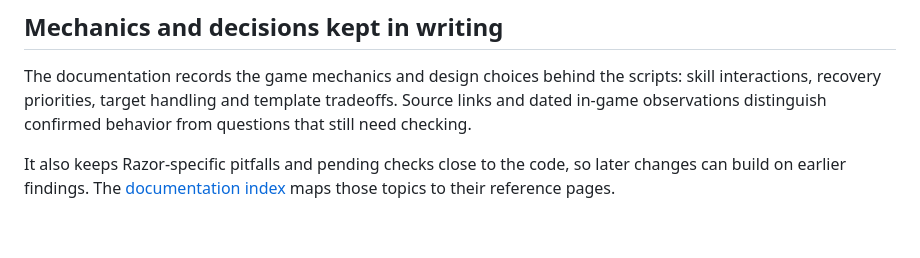
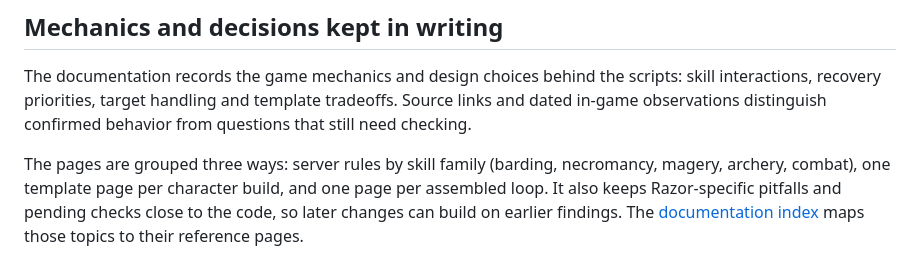
Before and after one commit to minu-ha/uoo, a Markdown page: README.md, the part around the change. GitHub-like rendering.

Commit message:
Describe the three document groups in the READMEs | aa

```diff
--- a/README.md
+++ b/README.md
@@ -58,5 +58,6 @@ The [configuration guide](config/README.md) documents the profile layout and gam
 The documentation records the game mechanics and design choices behind the scripts: skill interactions, recovery priorities, target handling and template tradeoffs.
 Source links and dated in-game observations distinguish confirmed behavior from questions that still need checking.
 
+The pages are grouped three ways: server rules by skill family (barding, necromancy, magery, archery, combat), one template page per character build, and one page per assembled loop.
 It also keeps Razor-specific pitfalls and pending checks close to the code, so later changes can build on earlier findings.
 The [documentation index](content/public/working/workflow.md#00.A) maps those topics to their reference pages.
```
Also changed, not shown: content/README.md (+1 -0 lines), language/README.ko.md (+1 -0 lines).
